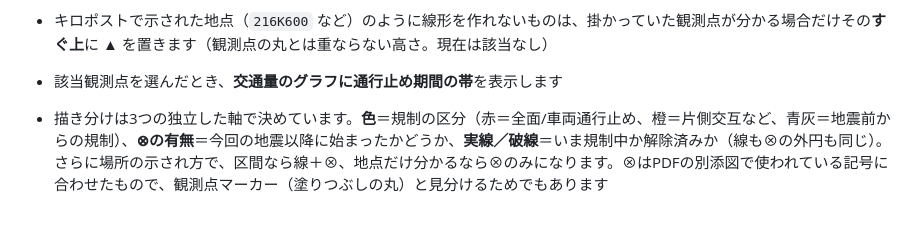
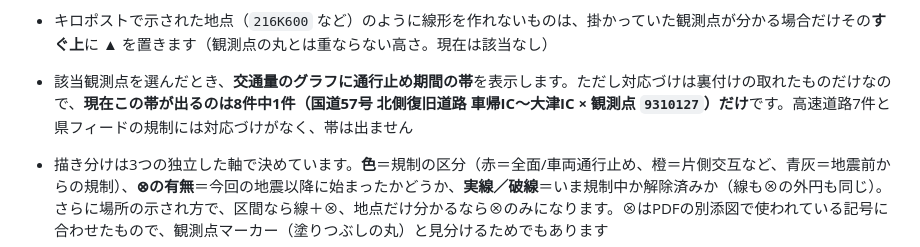
Before and after one commit to centrixuge/kumamoto-earthquake-traffic-map, a Markdown page: docs/regulations.md, the part around the change. Drawn GitHub-style; blank space fills up the shorter version.

```diff
--- a/docs/regulations.md
+++ b/docs/regulations.md
@@ -29,7 +29,7 @@
 
 - PDFは区間を「○○IC〜○○IC」と名前で示すだけで座標がありませんが、実在する道路区間なので**端点のICの座標から線形を復元**して別レイヤに描いています。端点は OpenStreetMap の `highway=motorway_junction` ノード（ノードIDを固定値で保持）、その間を OSRM でルーティングして道路網に沿った線にしています（[`scripts/build_mlit_paths.py`](../scripts/build_mlit_paths.py)）。復元した延長はPDF記載の延長と並べて記録しており、ダッシュボード上でも確認できます
 - キロポストで示された地点（`216K600` など）のように線形を作れないものは、掛かっていた観測点が分かる場合だけその**すぐ上**に **▲** を置きます（観測点の丸とは重ならない高さ。現在は該当なし）
-- 該当観測点を選んだとき、**交通量のグラフに通行止め期間の帯**を表示します
+- 該当観測点を選んだとき、**交通量のグラフに通行止め期間の帯**を表示します。ただし対応づけは裏付けの取れたものだけなので、**現在この帯が出るのは8件中1件（国道57号 北側復旧道路 車帰IC〜大津IC × 観測点 `9310127`）だけ**です。高速道路7件と県フィードの規制には対応づけがなく、帯は出ません
 - 描き分けは3つの独立した軸で決めています。**色**＝規制の区分（赤＝全面/車両通行止め、橙＝片側交互など、青灰＝地震前からの規制）、**⊗の有無**＝今回の地震以降に始まったかどうか、**実線／破線**＝いま規制中か解除済みか（線も⊗の外円も同じ）。さらに場所の示され方で、区間なら線＋⊗、地点だけ分かるなら⊗のみになります。⊗はPDFの別添図で使われている記号に合わせたもので、観測点マーカー（塗りつぶしの丸）と見分けるためでもあります
 - レイヤは**道路の管理者×状態**で分けています。管理者ごとに公表の経路が違うので、それがそのままレイヤの区切りになります。
 
```
Also changed, not shown: README.md (+1 -1 lines).
